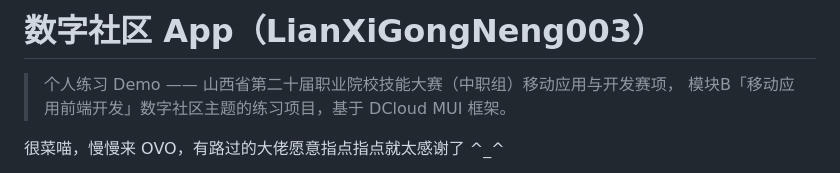
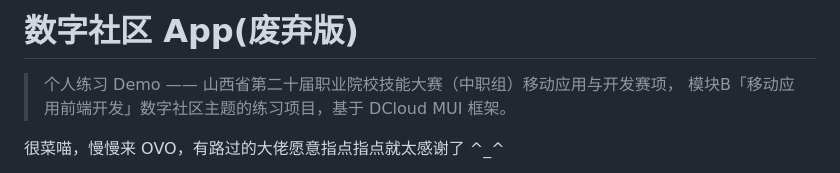
Before and after one commit to Momiao0721/mui_mabile-contest-final, a Markdown page: mui-signup-practice(数字社区持续更新)/README.md, the part around the change. Drawn GitHub-style.

Commit message:
Rename project to废弃版 in README.md（数字社区 App(废弃版)））

```diff
--- a/mui-signup-practice(数字社区持续更新)/README.md
+++ b/mui-signup-practice(数字社区持续更新)/README.md
@@ -1,4 +1,4 @@
-# 数字社区 App（LianXiGongNeng003）
+# 数字社区 App(废弃版)
 
 > 个人练习 Demo —— 山西省第二十届职业院校技能大赛（中职组）移动应用与开发赛项，
 > 模块B「移动应用前端开发」数字社区主题的练习项目，基于 DCloud MUI 框架。
```
